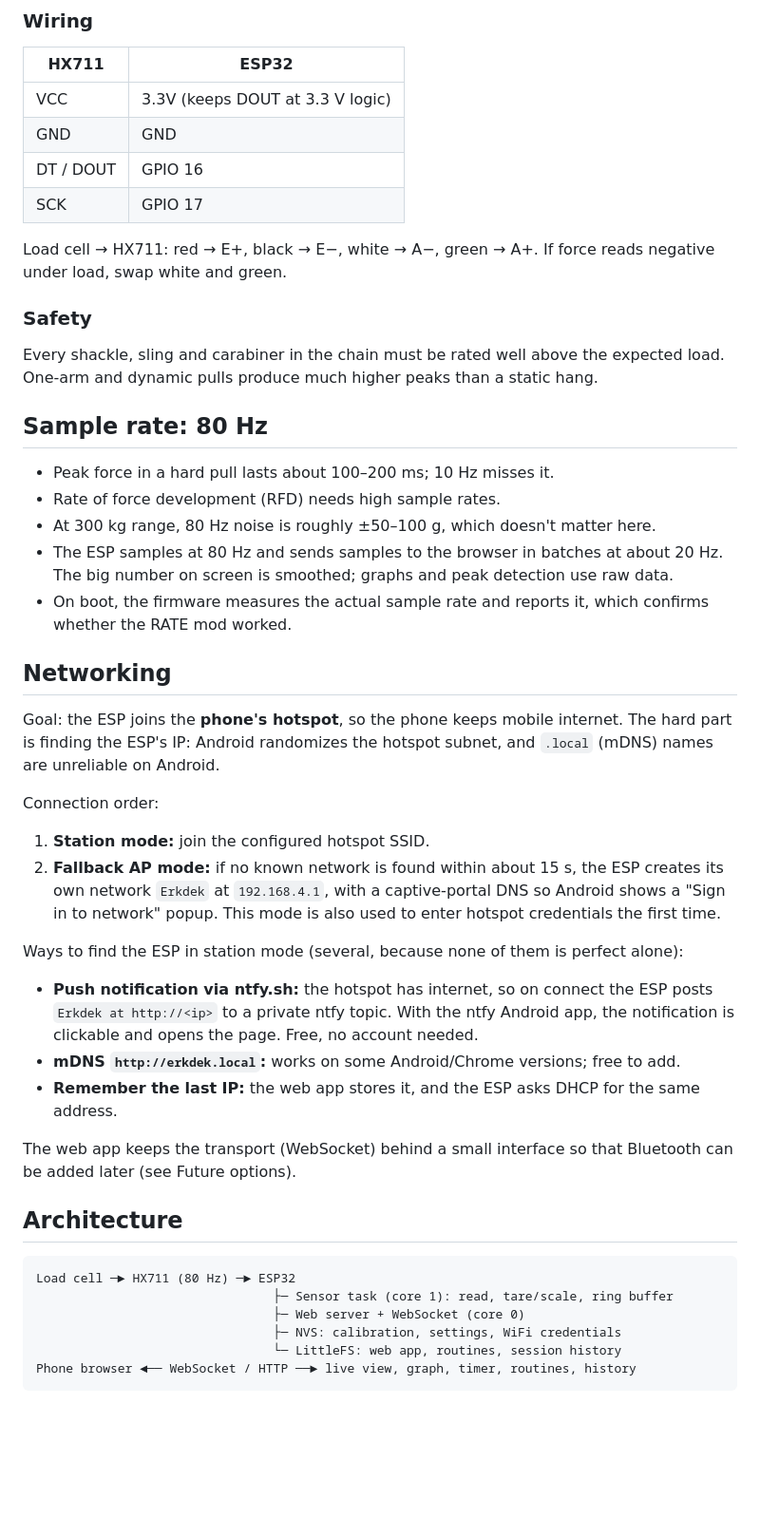
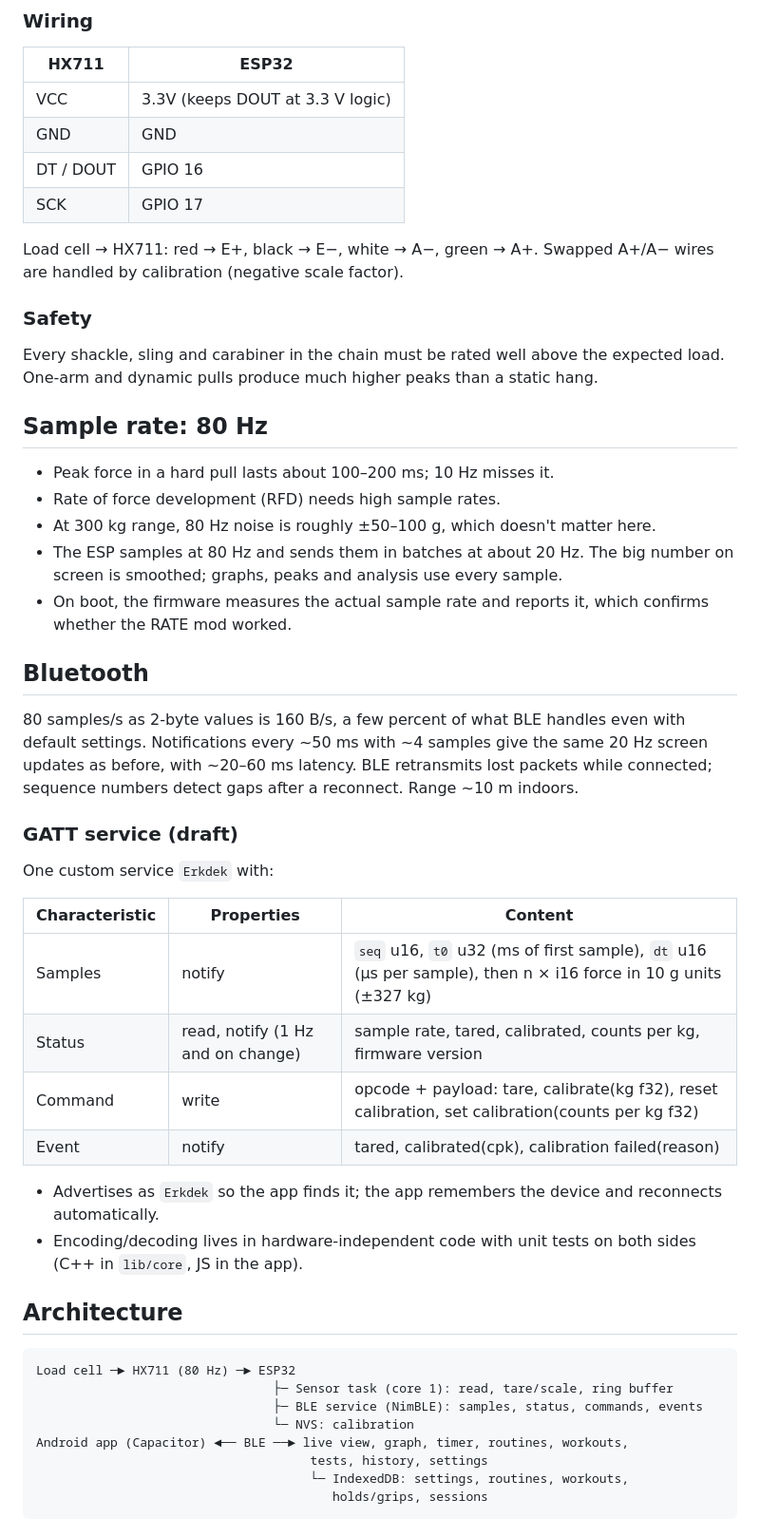
Before and after one commit to Keyserlingk/erikdek, a Markdown page: PLAN.md, the part around one of its changes. Shown at 95% size. Rendered like a GitHub page; blank space fills up the shorter version.

````diff
--- a/PLAN.md
+++ b/PLAN.md
@@ -40,8 +54,8 @@ pulling training. It should:
 | DT / DOUT | GPIO 16 |
 | SCK | GPIO 17 |
 
-Load cell → HX711: red → E+, black → E−, white → A−, green → A+.
-If force reads negative under load, swap white and green.
+Load cell → HX711: red → E+, black → E−, white → A−, green → A+. Swapped A+/A−
+wires are handled by calibration (negative scale factor).
 
 ### Safety
 Every shackle, sling and carabiner in the chain must be rated well above the
@@ -52,41 +66,43 @@ expected load. One-arm and dynamic pulls produce much higher peaks than a static
 - Peak force in a hard pull lasts about 100–200 ms; 10 Hz misses it.
 - Rate of force development (RFD) needs high sample rates.
 - At 300 kg range, 80 Hz noise is roughly ±50–100 g, which doesn't matter here.
-- The ESP samples at 80 Hz and sends samples to the browser in batches at about 20 Hz.
-  The big number on screen is smoothed; graphs and peak detection use raw data.
+- The ESP samples at 80 Hz and sends them in batches at about 20 Hz. The big number
+  on screen is smoothed; graphs, peaks and analysis use every sample.
 - On boot, the firmware measures the actual sample rate and reports it, which
   confirms whether the RATE mod worked.
 
-## Networking
+## Bluetooth
 
-Goal: the ESP joins the **phone's hotspot**, so the phone keeps mobile internet.
-The hard part is finding the ESP's IP: Android randomizes the hotspot subnet, and
-`.local` (mDNS) names are unreliable on Android.
+80 samples/s as 2-byte values is 160 B/s, a few percent of what BLE handles even with
+default settings. Notifications every ~50 ms with ~4 samples give the same 20 Hz
+screen updates as before, with ~20–60 ms latency. BLE retransmits lost packets while
+connected; sequence numbers detect gaps after a reconnect. Range ~10 m indoors.
 
-Connection order:
-1. **Station mode:** join the configured hotspot SSID.
-2. **Fallback AP mode:** if no known network is found within about 15 s, the ESP
-   creates its own network `Erkdek` at `192.168.4.1`, with a captive-portal DNS
-   so Android shows a "Sign in to network" popup.
-   This mode is also used to enter hotspot credentials the first time.
+### GATT service (draft)
 
-Ways to find the ESP in station mode (several, because none of them is perfect alone):
-- **Push notification via ntfy.sh:** the hotspot has internet, so on connect the ESP
-  posts `Erkdek at http://<ip>` to a private ntfy topic. With the ntfy Android app,
-  the notification is clickable and opens the page. Free, no account needed.
-- **mDNS `http://erkdek.local`:** works on some Android/Chrome versions; free to add.
-- **Remember the last IP:** the web app stores it, and the ESP asks DHCP for the same address.
+One custom service `Erkdek` with:
 
-The web app keeps the transport (WebSocket) behind a small interface so that
-Bluetooth can be added later (see Future options).
+| Characteristic | Properties | Content |
+|---|---|---|
+| Samples | notify | `seq` u16, `t0` u32 (ms of first sample), `dt` u16 (µs per sample), then n × i16 force in 10 g units (±327 kg) |
+| Status | read, notify (1 Hz and on change) | sample rate, tared, calibrated, counts per kg, firmware version |
+| Command | write | opcode + payload: tare, calibrate(kg f32), reset calibration, set calibration(counts per kg f32) |
+| Event | notify | tared, calibrated(cpk), calibration failed(reason) |
+
+- Advertises as `Erkdek` so the app finds it; the app remembers the device and
+  reconnects automatically.
+- Encoding/decoding lives in hardware-independent code with unit tests on both
+  sides (C++ in `lib/core`, JS in the app).
 
 ## Architecture
 
 ```
 Load cell ─► HX711 (80 Hz) ─► ESP32
                                 ├─ Sensor task (core 1): read, tare/scale, ring buffer
-                                ├─ Web server + WebSocket (core 0)
-                                ├─ NVS: calibration, settings, WiFi credentials
-                                └─ LittleFS: web app, routines, session history
-Phone browser ◄── WebSocket / HTTP ──► live view, graph, timer, routines, history
+                                ├─ BLE service (NimBLE): samples, status, commands, events
+                                └─ NVS: calibration
+Android app (Capacitor) ◄── BLE ──► live view, graph, timer, routines, workouts,
+                                     tests, history, settings
+                                     └─ IndexedDB: settings, routines, workouts,
+                                        holds/grips, sessions
 ```
````
Also changed, not shown: other parts of PLAN.md (+130 -111 lines).
